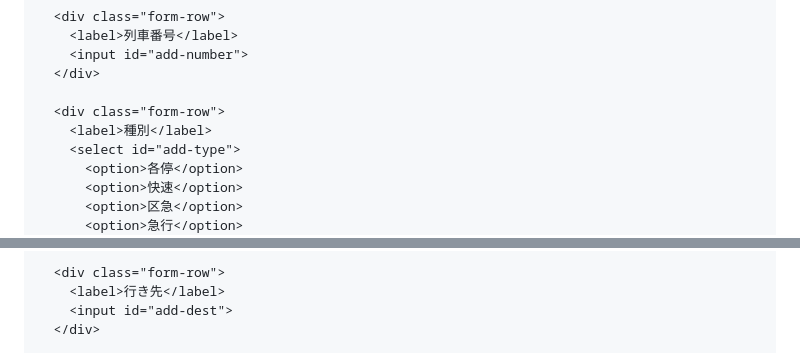
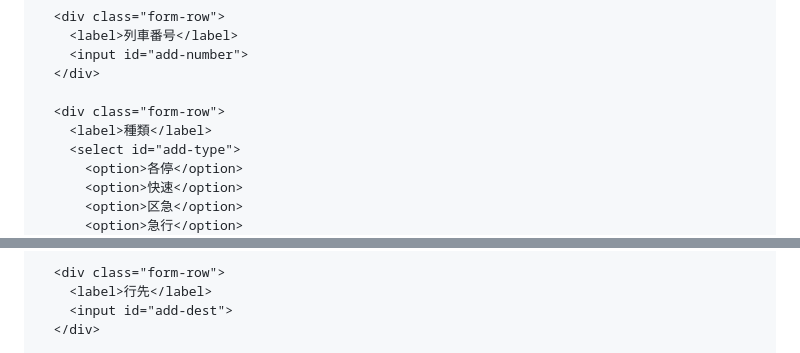
Before and after one commit to nogi2466-tech/tetsudo-site4, a Markdown page: README.md, 2 parts joined by grey strips. Drawn GitHub-style.

```diff
--- a/README.md
+++ b/README.md
@@ -122,7 +119,7 @@
       </div>
 
       <div class="form-row">
-        <label>種別</label>
+        <label>種類</label>
         <select id="add-type">
           <option>各停</option>
           <option>快速</option>
@@ -149,7 +146,7 @@
       </div>
 
       <div class="form-row">
-        <label>行き先</label>
+        <label>行先</label>
         <input id="add-dest">
       </div>
 
```
Also changed, not shown: other parts of README.md (+19 -22 lines).
